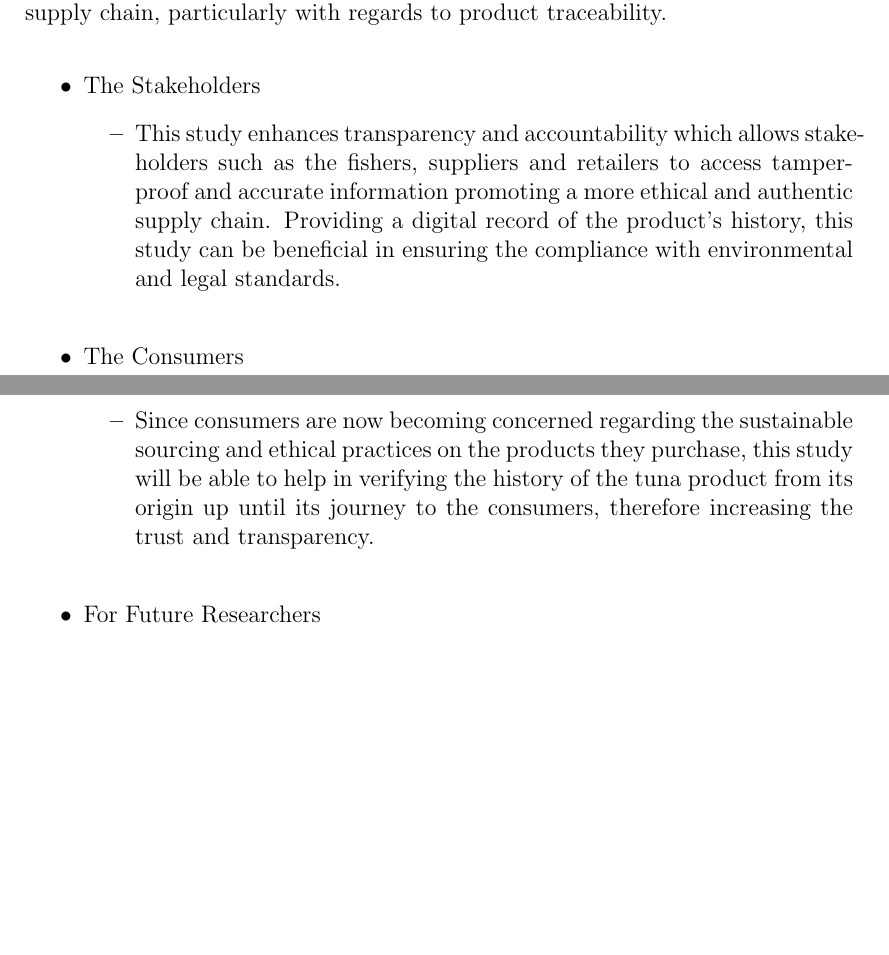
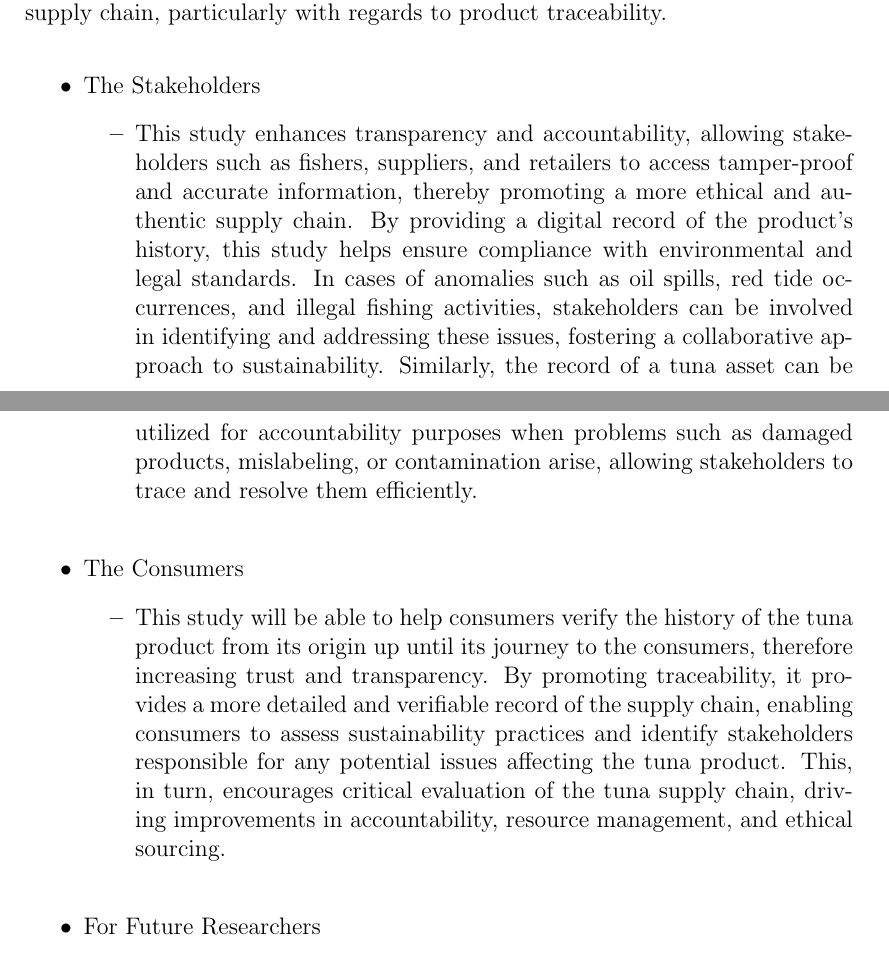
Before and after one commit to jeffrouzel/SeaXChange, a LaTeX thesis (Documentation/main.tex, which reads Documentation/chapter_1.tex): two parts of pages 10 and 11 of 45, joined at a grey line, cut so that both start at the same text, the shorter picture padded with empty space. Compiled offline with pdfLaTeX.

Commit message:
Update Chapter 1: Added contents for significance of the study

```diff
--- a/Documentation/chapter_1.tex
+++ b/Documentation/chapter_1.tex
@@ -70,14 +70,14 @@ This study serves a significant purpose for several stakeholders in the tuna sup
 \begin{itemize}
 	\item The Stakeholders
 	\begin{itemize}
-		\item This study enhances transparency and accountability which allows stakeholders  such as the fishers, suppliers and retailers to access tamper-proof and accurate information promoting a more ethical and authentic supply chain. Providing a digital record of the product’s history, this study can be beneficial in ensuring the compliance with environmental and legal standards.
+		\item This study enhances transparency and accountability, allowing stakeholders such as fishers, suppliers, and retailers to access tamper-proof and accurate information, thereby promoting a more ethical and authentic supply chain. By providing a digital record of the product’s history, this study helps ensure compliance with environmental and legal standards. In cases of anomalies such as oil spills, red tide occurrences, and illegal fishing activities, stakeholders can be involved in identifying and addressing these issues, fostering a collaborative approach to sustainability. Similarly, the record of a tuna asset can be utilized for accountability purposes when problems such as damaged products, mislabeling, or contamination arise, allowing stakeholders to trace and resolve them efficiently.
 	\end{itemize}
 \end{itemize}
 % CONSUMERS
 \begin{itemize}
 	\item The Consumers
 	\begin{itemize}
-		\item Since consumers are now becoming concerned regarding the sustainable sourcing and ethical practices on the products they purchase, this study will be able to help in verifying the history of the tuna product from its origin up until its journey to the consumers, therefore increasing the trust and transparency.
+		\item This study will be able to help consumers verify the history of the tuna product from its origin up until its journey to the consumers, therefore increasing trust and transparency. By promoting traceability, it provides a more detailed and verifiable record of the supply chain, enabling consumers to assess sustainability practices and identify stakeholders responsible for any potential issues affecting the tuna product. This, in turn, encourages critical evaluation of the tuna supply chain, driving improvements in accountability, resource management, and ethical sourcing.
 	\end{itemize}
 \end{itemize}
 %FUTURE RESEARCHERS
```
Also changed, not shown: Documentation/main.pdf.
